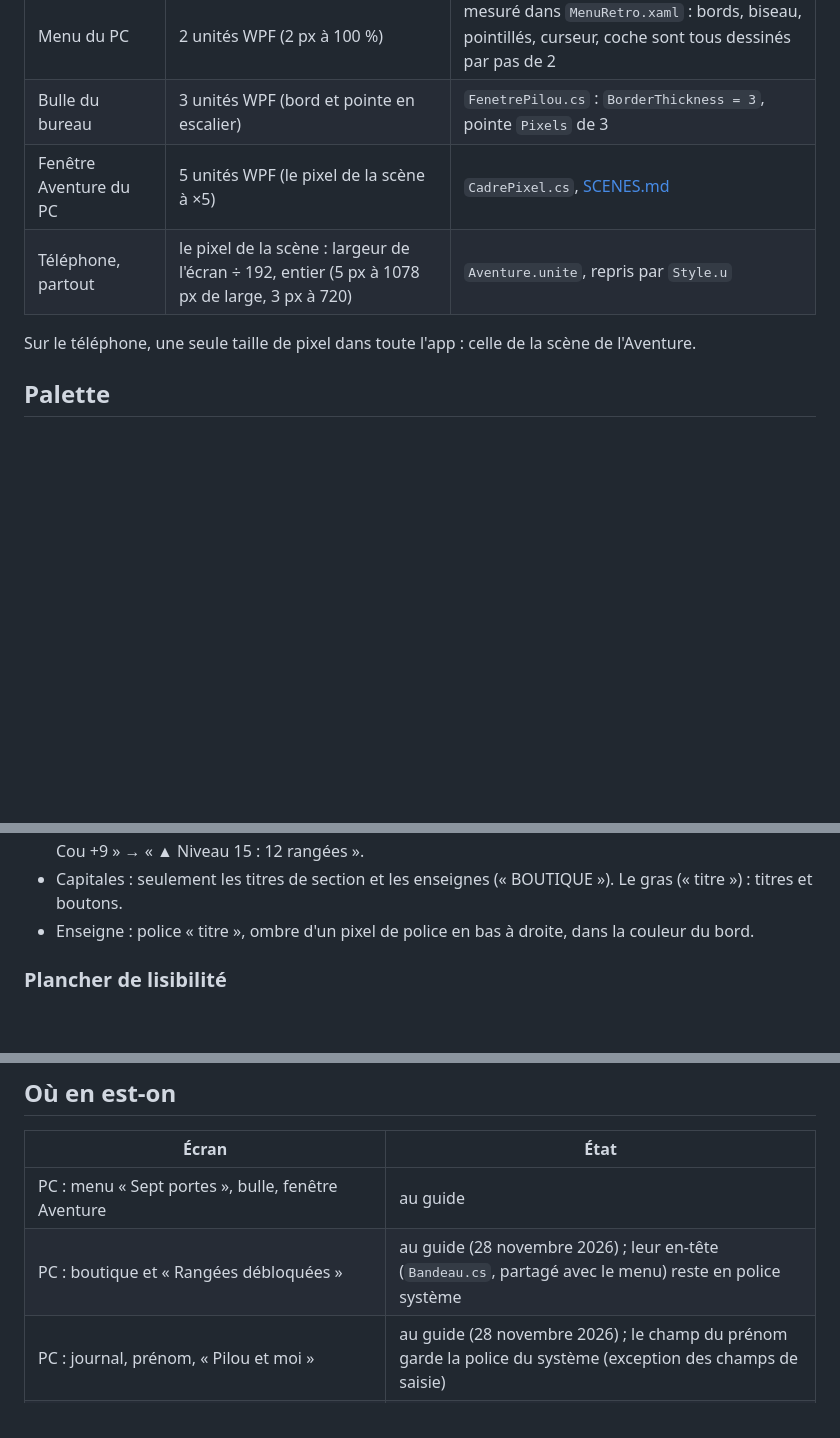
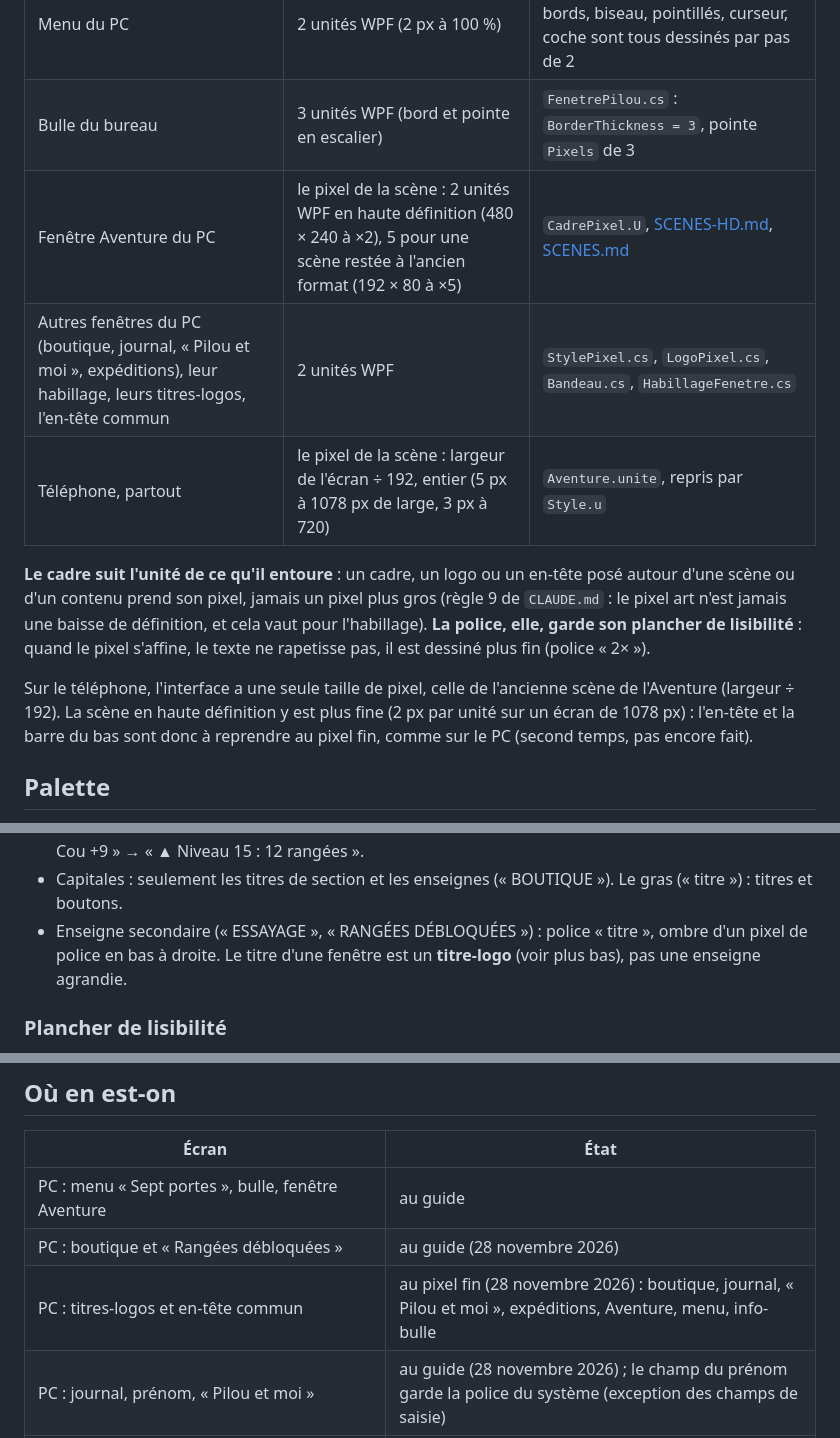
Before and after one commit to EveCrystali/Compagnon, a Markdown page: docs/STYLE.md, 3 parts joined by grey strips. GitHub-like rendering; blank space fills up the shorter version.

```diff
--- a/docs/STYLE.md
+++ b/docs/STYLE.md
@@ -38,10 +39,18 @@ les mesure et les écrit. Toute interface nouvelle s'y tient ; tout écart se di
 |---|---|---|
 | Menu du PC | 2 unités WPF (2 px à 100 %) | mesuré dans `MenuRetro.xaml` : bords, biseau, pointillés, curseur, coche sont tous dessinés par pas de 2 |
 | Bulle du bureau | 3 unités WPF (bord et pointe en escalier) | `FenetrePilou.cs` : `BorderThickness = 3`, pointe `Pixels` de 3 |
-| Fenêtre Aventure du PC | 5 unités WPF (le pixel de la scène à ×5) | `CadrePixel.cs`, [SCENES.md](SCENES.md) |
+| Fenêtre Aventure du PC | le pixel de la scène : 2 unités WPF en haute définition (480 × 240 à ×2), 5 pour une scène restée à l'ancien format (192 × 80 à ×5) | `CadrePixel.U`, [SCENES-HD.md](SCENES-HD.md), [SCENES.md](SCENES.md) |
+| Autres fenêtres du PC (boutique, journal, « Pilou et moi », expéditions), leur habillage, leurs titres-logos, l'en-tête commun | 2 unités WPF | `StylePixel.cs`, `LogoPixel.cs`, `Bandeau.cs`, `HabillageFenetre.cs` |
 | Téléphone, partout | le pixel de la scène : largeur de l'écran ÷ 192, entier (5 px à 1078 px de large, 3 px à 720) | `Aventure.unite`, repris par `Style.u` |
 
-Sur le téléphone, une seule taille de pixel dans toute l'app : celle de la scène de l'Aventure.
+**Le cadre suit l'unité de ce qu'il entoure** : un cadre, un logo ou un en-tête posé autour d'une scène ou d'un contenu
+prend son pixel, jamais un pixel plus gros (règle 9 de `CLAUDE.md` : le pixel art n'est jamais une baisse de
+définition, et cela vaut pour l'habillage). **La police, elle, garde son plancher de lisibilité** : quand le pixel
+s'affine, le texte ne rapetisse pas, il est dessiné plus fin (police « 2× »).
+
+Sur le téléphone, l'interface a une seule taille de pixel, celle de l'ancienne scène de l'Aventure (largeur ÷ 192). La
+scène en haute définition y est plus fine (2 px par unité sur un écran de 1078 px) : l'en-tête et la barre du bas sont
+donc à reprendre au pixel fin, comme sur le PC (second temps, pas encore fait).
 
 ## Palette
 
@@ -117,7 +126,8 @@ choisi quand un pixel de police tombe sur un nombre pair de pixels de l'écran.
   plusieurs formes, de la plus longue à la plus courte, et l'écran prend la première qui tient (`Style.choisir`) :
   « ▲ Niveau 15 : Tête, Yeux, Cou +9 · encore 1000 xp » → « ▲ Niveau 15 : Tête, Yeux, Cou +9 » → « ▲ Niveau 15 : 12 rangées ».
 - Capitales : seulement les titres de section et les enseignes (« BOUTIQUE »). Le gras (« titre ») : titres et boutons.
-- Enseigne : police « titre », ombre d'un pixel de police en bas à droite, dans la couleur du bord.
+- Enseigne secondaire (« ESSAYAGE », « RANGÉES DÉBLOQUÉES ») : police « titre », ombre d'un pixel de police en bas à
+  droite. Le titre d'une fenêtre est un **titre-logo** (voir plus bas), pas une enseigne agrandie.
 
 ### Plancher de lisibilité
 
@@ -297,7 +347,8 @@ Sur le téléphone, on ne crée plus de fond arrondi (`GradientDrawable`, `Ui.ar
 | Écran | État |
 |---|---|
 | PC : menu « Sept portes », bulle, fenêtre Aventure | au guide |
-| PC : boutique et « Rangées débloquées » | au guide (28 novembre 2026) ; leur en-tête (`Bandeau.cs`, partagé avec le menu) reste en police système |
+| PC : boutique et « Rangées débloquées » | au guide (28 novembre 2026) |
+| PC : titres-logos et en-tête commun | au pixel fin (28 novembre 2026) : boutique, journal, « Pilou et moi », expéditions, Aventure, menu, info-bulle |
 | PC : journal, prénom, « Pilou et moi » | au guide (28 novembre 2026) ; le champ du prénom garde la police du système (exception des champs de saisie) |
 | PC : expéditions | au guide (28 novembre 2026) |
 | PC : habillage commun des fenêtres | posé sur la boutique, le journal, le prénom, « Pilou et moi », les expéditions ; à brancher sur l'Aventure et la scène d'évolution (session « animations »), puis sur amis et connecteurs quand ils seront au guide |
```
Also changed, not shown: other parts of docs/STYLE.md (+41 -0 lines), docs/ETAT.md (+3 -0 lines), docs/captures/style/pc-titres-fins-avant-apres.png (added), 12 other files.
